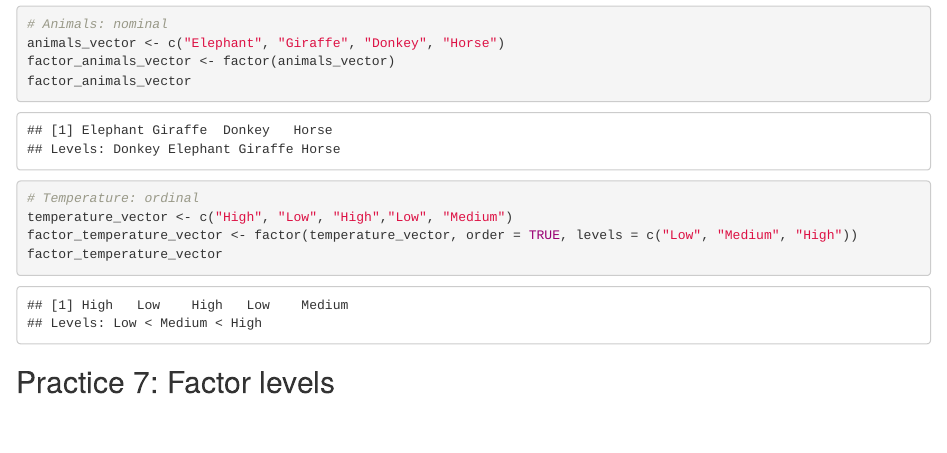
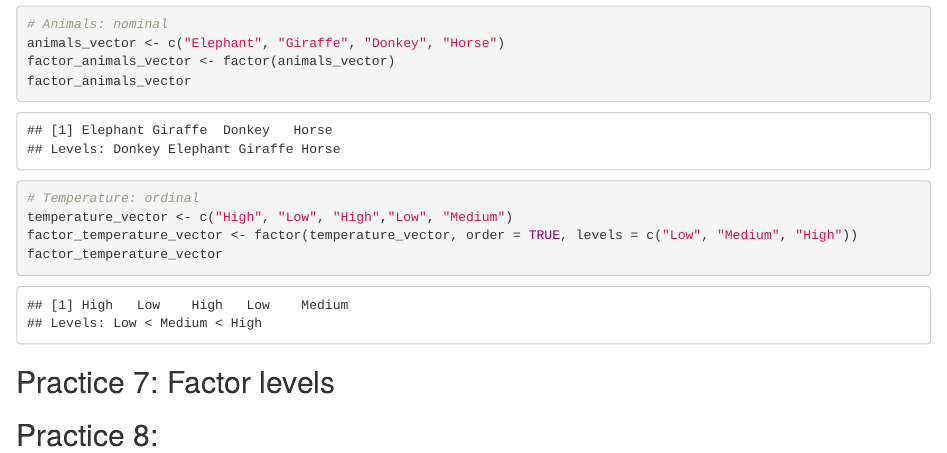
Before and after one commit to minoo-ahmadi/DataCamp_IntroR, an R Markdown document (DataCamp_IntroPractices.Rmd): the page in a window 1100 px wide, from 2920 px down. Rendered offline with R 4.5, knitr and Pandoc, with nearby package versions.

Commit message:
continue practices in R

````diff
--- a/DataCamp_IntroPractices.Rmd
+++ b/DataCamp_IntroPractices.Rmd
@@ -121,3 +121,5 @@ factor_temperature_vector
 ```{r}
 
 ```
+
+## Practice 8:
````
